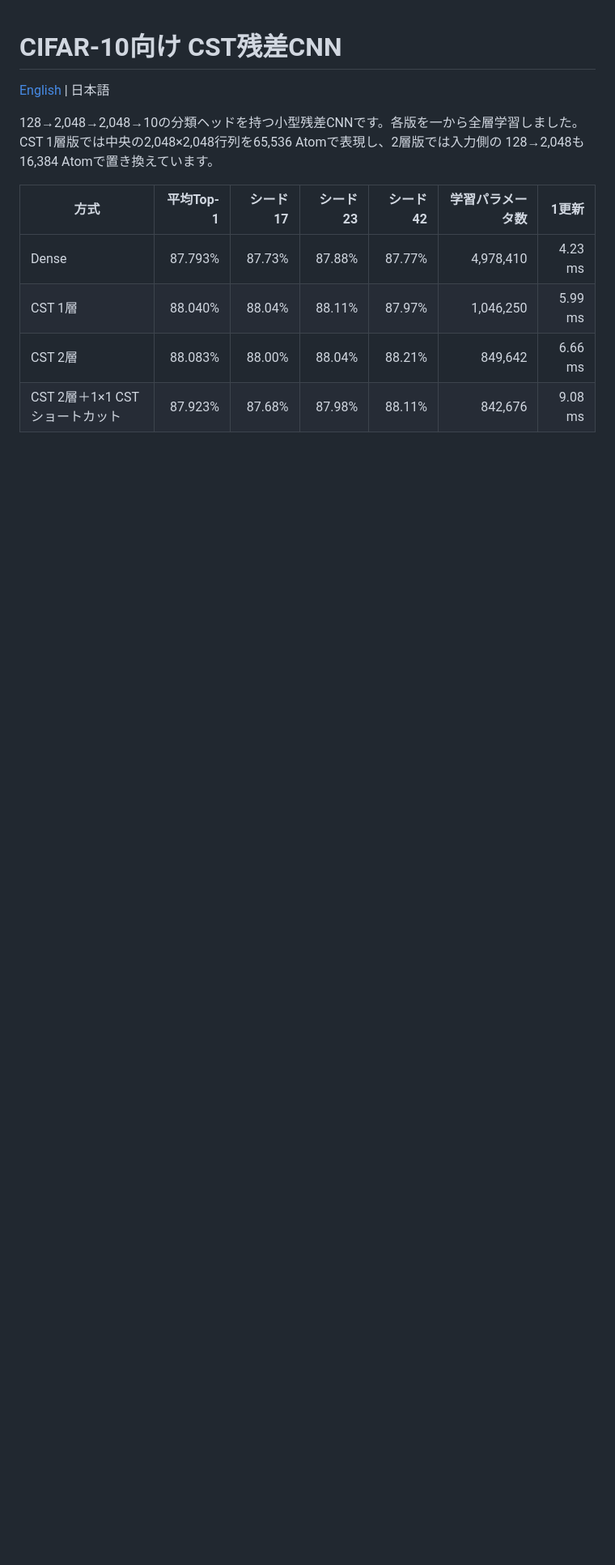
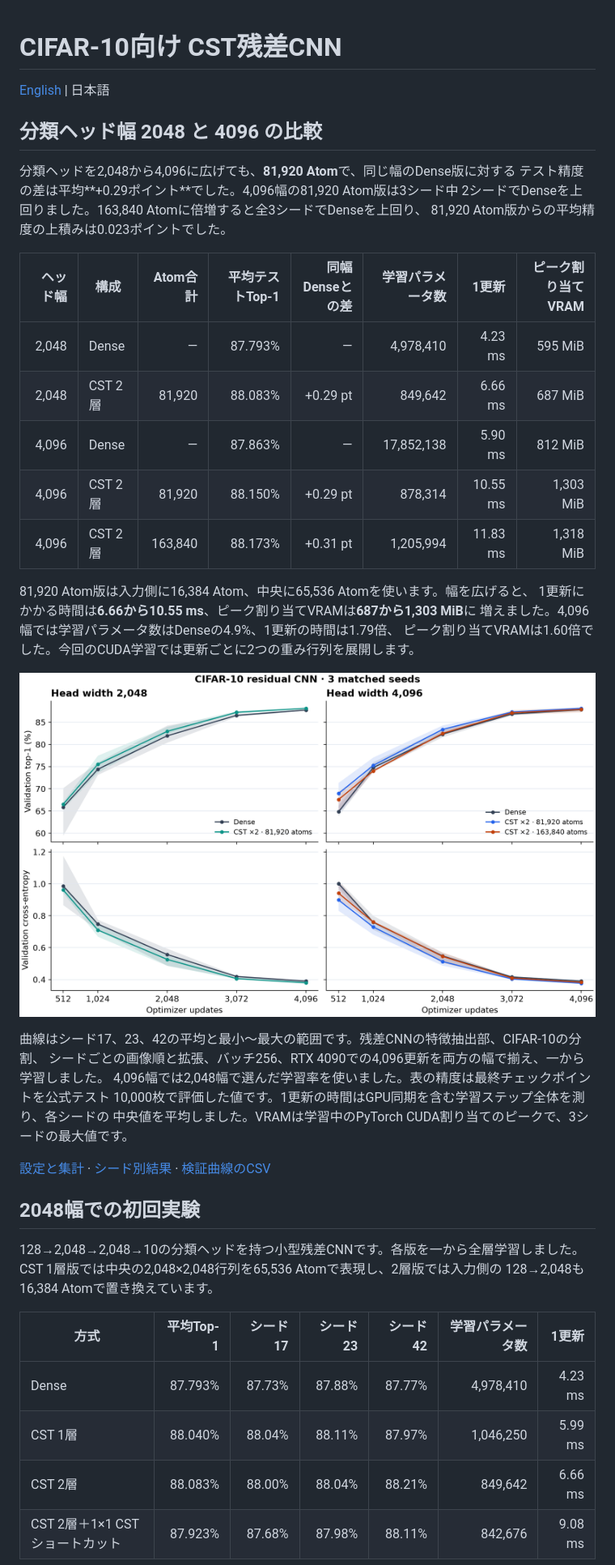
Before and after one commit to takumiecd/cst-resnet-cifar10, a Markdown page: README.ja.md, the part around one of its changes. Shown at 81% size. GitHub-like rendering; pictures changed too: results/width-comparison/learning-curves.png (added); blank space fills up the shorter version.

Commit message:
Publish 2048 vs 4096 classifier width comparison (#2)

```diff
--- a/README.ja.md
+++ b/README.ja.md
@@ -1,6 +1,38 @@
 # CIFAR-10向け CST残差CNN
 
 [English](README.md) | 日本語
+
+## 分類ヘッド幅 2048 と 4096 の比較
+
+分類ヘッドを2,048から4,096に広げても、**81,920 Atom**で、同じ幅のDense版に対する
+テスト精度の差は平均**+0.29ポイント**でした。4,096幅の81,920 Atom版は3シード中
+2シードでDenseを上回りました。163,840 Atomに倍増すると全3シードでDenseを上回り、
+81,920 Atom版からの平均精度の上積みは0.023ポイントでした。
+
+| ヘッド幅 | 構成 | Atom合計 | 平均テストTop-1 | 同幅Denseとの差 | 学習パラメータ数 | 1更新 | ピーク割り当てVRAM |
+| ---: | --- | ---: | ---: | ---: | ---: | ---: | ---: |
+| 2,048 | Dense | — | 87.793% | — | 4,978,410 | 4.23 ms | 595 MiB |
+| 2,048 | CST 2層 | 81,920 | 88.083% | +0.29 pt | 849,642 | 6.66 ms | 687 MiB |
+| 4,096 | Dense | — | 87.863% | — | 17,852,138 | 5.90 ms | 812 MiB |
+| 4,096 | CST 2層 | 81,920 | 88.150% | +0.29 pt | 878,314 | 10.55 ms | 1,303 MiB |
+| 4,096 | CST 2層 | 163,840 | 88.173% | +0.31 pt | 1,205,994 | 11.83 ms | 1,318 MiB |
+
+81,920 Atom版は入力側に16,384 Atom、中央に65,536 Atomを使います。幅を広げると、
+1更新にかかる時間は**6.66から10.55 ms**、ピーク割り当てVRAMは**687から1,303 MiB**に
+増えました。4,096幅では学習パラメータ数はDenseの4.9%、1更新の時間は1.79倍、
+ピーク割り当てVRAMは1.60倍でした。今回のCUDA学習では更新ごとに2つの重み行列を展開します。
+
+![2048幅と4096幅の検証精度とクロスエントロピー](results/width-comparison/learning-curves.png)
+
+曲線はシード17、23、42の平均と最小〜最大の範囲です。残差CNNの特徴抽出部、CIFAR-10の分割、
+シードごとの画像順と拡張、バッチ256、RTX 4090での4,096更新を両方の幅で揃え、一から学習しました。
+4,096幅では2,048幅で選んだ学習率を使いました。表の精度は最終チェックポイントを公式テスト
+10,000枚で評価した値です。1更新の時間はGPU同期を含む学習ステップ全体を測り、各シードの
+中央値を平均しました。VRAMは学習中のPyTorch CUDA割り当てのピークで、3シードの最大値です。
+
+[設定と集計](results/width-comparison/summary.json) · [シード別結果](results/width-comparison/per-seed.csv) · [検証曲線のCSV](results/width-comparison/learning-curves.csv)
+
+## 2048幅での初回実験
 
 128→2,048→2,048→10の分類ヘッドを持つ小型残差CNNです。各版を一から全層学習しました。
 CST 1層版では中央の2,048×2,048行列を65,536 Atomで表現し、2層版では入力側の
```
Also changed, not shown: other parts of README.ja.md (+1 -1 lines), README.md (+39 -1 lines), 3 other files.
